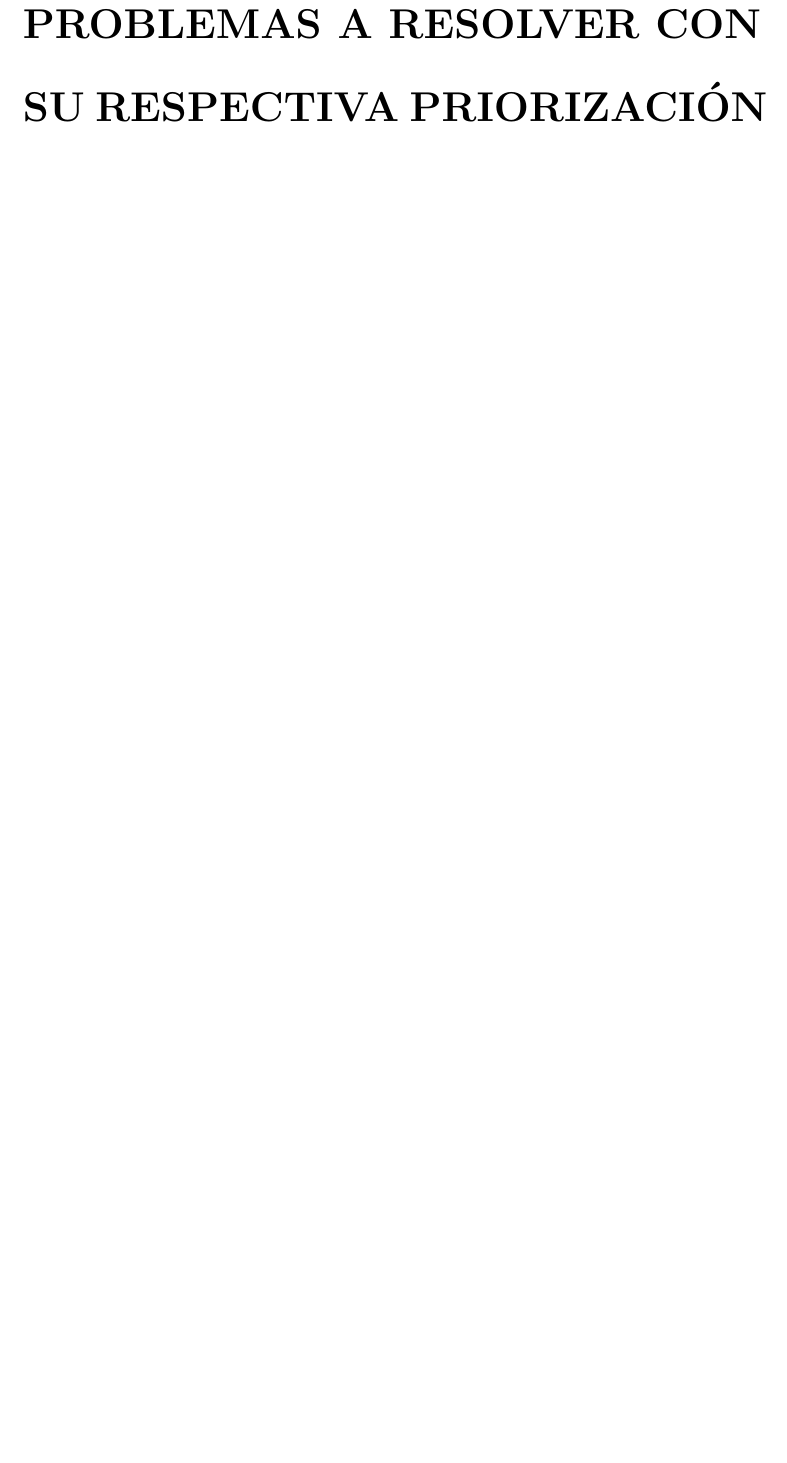
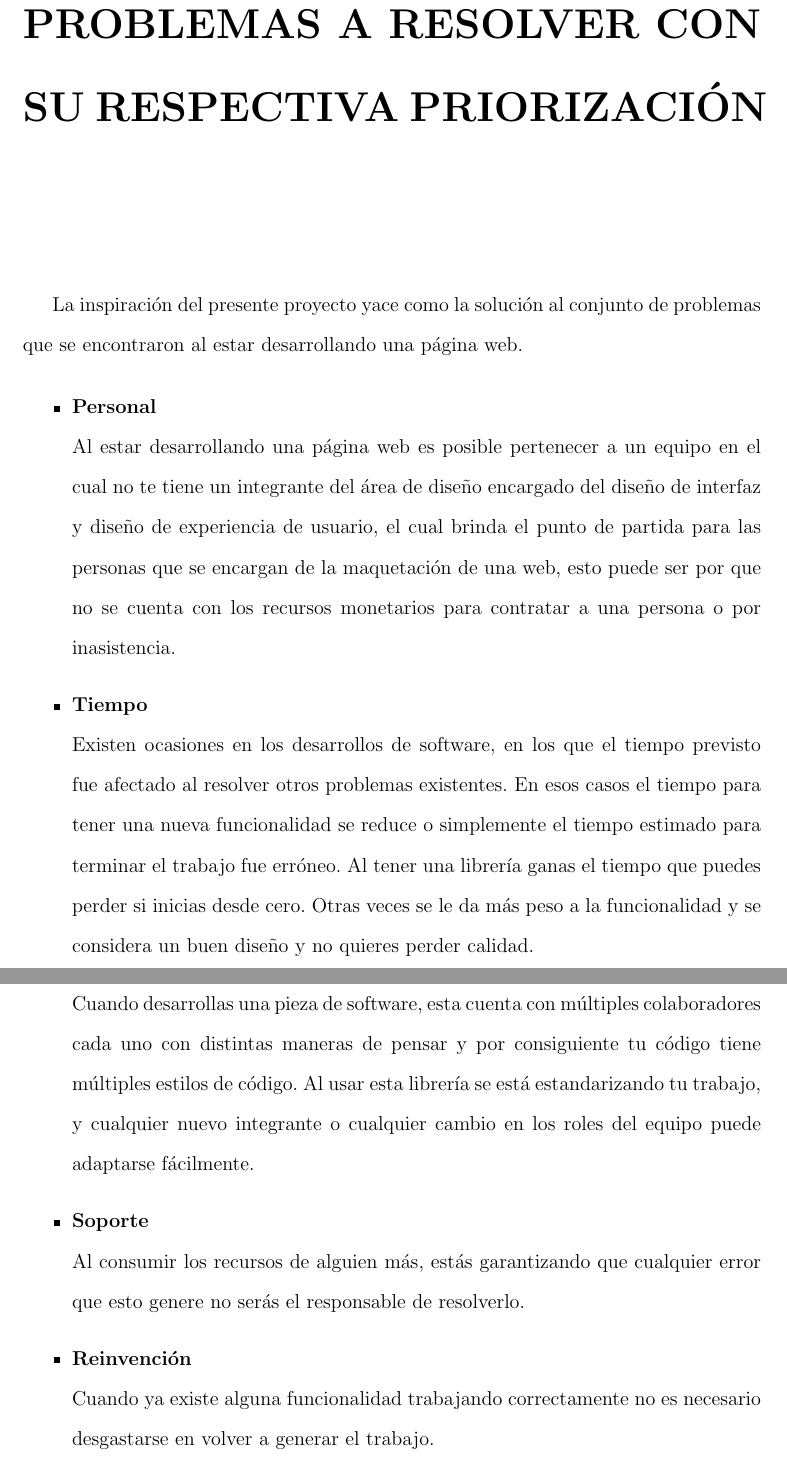
Before and after one commit to FerCorona/Investigacion-CROWN, a LaTeX document (Investigacion.tex, which reads Problemas/Problemas.tex): part of page 12 of 51 before the commit and two parts of pages 12 and 13 of 52 after it, the two joined at a grey line, cut so that both start at the same text, the shorter picture padded with empty space. Compiled offline with pdfLaTeX.

Commit message:
Caracterizacion y problemas

```diff
--- /dev/null
+++ b/Problemas/Problemas.tex
@@ -0,0 +1,10 @@
+La inspiración del presente proyecto yace como la solución al conjunto de problemas que se encontraron al estar desarrollando una página web.
+
+\begin{itemize}
+
+   \item \textbf{Personal} \newline Al estar desarrollando una página web es posible pertenecer a un equipo en el cual no te tiene un integrante del área de diseño encargado del diseño de interfaz y diseño de experiencia de usuario, el cual brinda el punto de partida para las personas que se encargan de la maquetación de una web, esto puede ser por que no se cuenta con los recursos monetarios para contratar a una persona o por inasistencia.
+   \item \textbf{Tiempo}\newline  Existen ocasiones en los desarrollos de software, en los que el tiempo previsto fue afectado al resolver otros problemas existentes. En esos casos el tiempo para tener una nueva funcionalidad se reduce o simplemente el tiempo estimado para terminar el trabajo fue erróneo. Al tener una librería ganas el tiempo que puedes perder si inicias desde cero. Otras veces se le da más peso a la funcionalidad y se considera un buen diseño y no quieres perder calidad.
+   \item \textbf{Estandarización} \newline Cuando desarrollas una pieza de software, esta cuenta con múltiples colaboradores cada uno con distintas maneras de pensar y por consiguiente tu código tiene múltiples estilos de código.   Al usar esta librería se está estandarizando tu trabajo, y cualquier nuevo integrante o cualquier cambio en los roles del equipo puede adaptarse fácilmente.
+   \item \textbf{Soporte}\newline  Al consumir los recursos de alguien más, estás garantizando que cualquier error que esto genere no serás el responsable de resolverlo.
+   \item \textbf{Reinvención}\newline  Cuando ya existe alguna funcionalidad trabajando correctamente no es necesario desgastarse en volver a generar el trabajo.
+\end{itemize}
```
Also changed, not shown: CaracterizacionAreas/CaracterizacionAreas.tex (added, +7 -0 lines), Investigacion.tex (+2 -0 lines), Investigacion.pdf, 5 other files.
